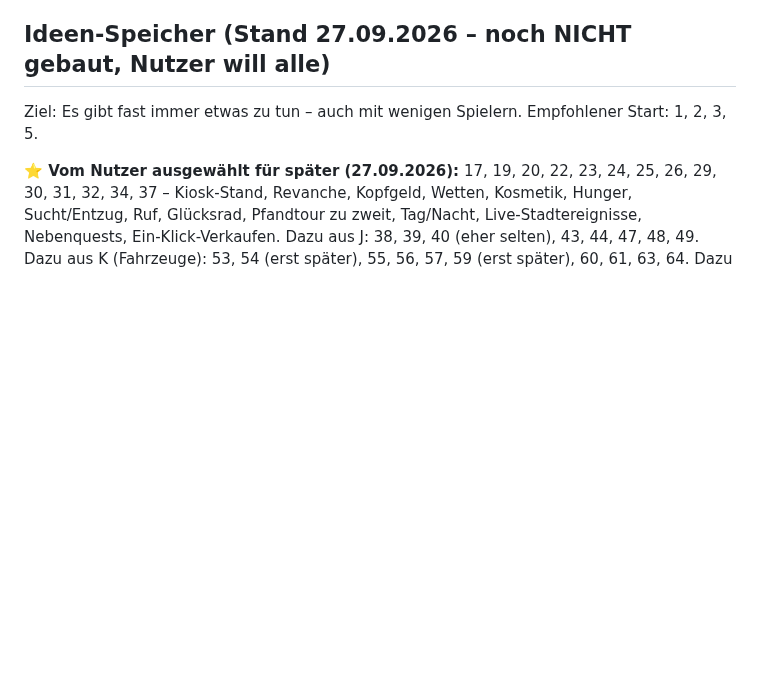
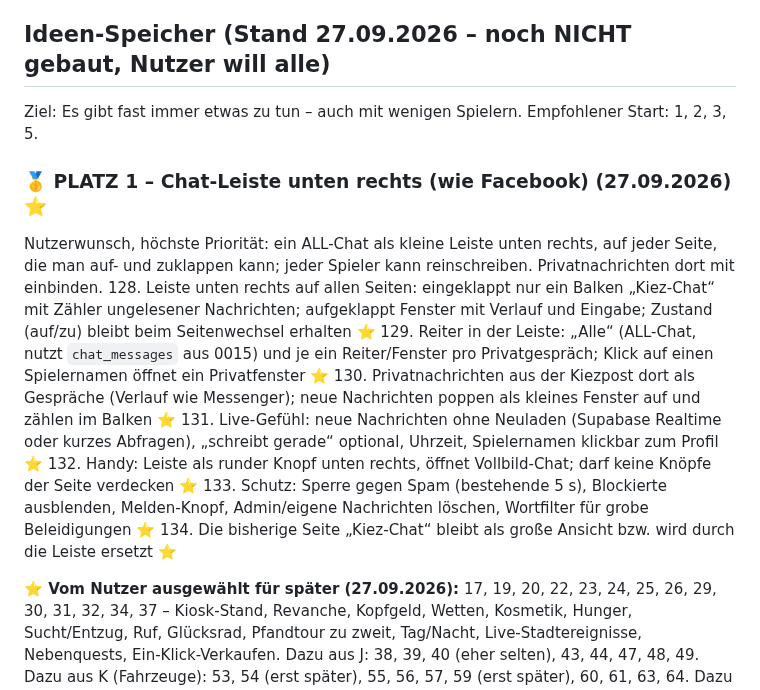
Before and after one commit to JeyJunior12/browsergame-prototyp, a Markdown page: ROADMAP.md, the part around the change. Rendered like a GitHub page; blank space fills up the shorter version.

Commit message:
Plan: Platz 1 – Chat-Leiste unten rechts wie Facebook mit Privatnachrichten (128-134)
Co-Authored-By: Claude Opus 5.5 <noreply@anthropic.com>
Claude-Session: https://claude.ai/code/session_013EN6wuGoetnXMqW7g2MYpC

```diff
--- a/ROADMAP.md
+++ b/ROADMAP.md
@@ -59,6 +59,17 @@ GitHub push ──▶ Action: Tests (Postgres) ──▶ Migration live in Supab
 ## Ideen-Speicher (Stand 27.09.2026 – noch NICHT gebaut, Nutzer will alle)
 
 Ziel: Es gibt fast immer etwas zu tun – auch mit wenigen Spielern. Empfohlener Start: 1, 2, 3, 5.
+
+### 🥇 PLATZ 1 – Chat-Leiste unten rechts (wie Facebook) (27.09.2026) ⭐
+Nutzerwunsch, höchste Priorität: ein ALL-Chat als kleine Leiste unten rechts, auf jeder Seite, die man auf- und zuklappen kann; jeder Spieler kann reinschreiben. Privatnachrichten dort mit einbinden.
+128. Leiste unten rechts auf allen Seiten: eingeklappt nur ein Balken „Kiez-Chat“ mit Zähler ungelesener Nachrichten; aufgeklappt Fenster mit Verlauf und Eingabe; Zustand (auf/zu) bleibt beim Seitenwechsel erhalten ⭐
+129. Reiter in der Leiste: „Alle“ (ALL-Chat, nutzt `chat_messages` aus 0015) und je ein Reiter/Fenster pro Privatgespräch; Klick auf einen Spielernamen öffnet ein Privatfenster ⭐
+130. Privatnachrichten aus der Kiezpost dort als Gespräche (Verlauf wie Messenger); neue Nachrichten poppen als kleines Fenster auf und zählen im Balken ⭐
+131. Live-Gefühl: neue Nachrichten ohne Neuladen (Supabase Realtime oder kurzes Abfragen), „schreibt gerade“ optional, Uhrzeit, Spielernamen klickbar zum Profil ⭐
+132. Handy: Leiste als runder Knopf unten rechts, öffnet Vollbild-Chat; darf keine Knöpfe der Seite verdecken ⭐
+133. Schutz: Sperre gegen Spam (bestehende 5 s), Blockierte ausblenden, Melden-Knopf, Admin/eigene Nachrichten löschen, Wortfilter für grobe Beleidigungen ⭐
+134. Die bisherige Seite „Kiez-Chat“ bleibt als große Ansicht bzw. wird durch die Leiste ersetzt ⭐
+
 
 **⭐ Vom Nutzer ausgewählt für später (27.09.2026):** 17, 19, 20, 22, 23, 24, 25, 26, 29, 30, 31, 32, 34, 37 – Kiosk-Stand, Revanche, Kopfgeld, Wetten, Kosmetik, Hunger, Sucht/Entzug, Ruf, Glücksrad, Pfandtour zu zweit, Tag/Nacht, Live-Stadtereignisse, Nebenquests, Ein-Klick-Verkaufen. Dazu aus J: 38, 39, 40 (eher selten), 43, 44, 47, 48, 49. Dazu aus K (Fahrzeuge): 53, 54 (erst später), 55, 56, 57, 59 (erst später), 60, 61, 63, 64. Dazu L (einheitliches Aussehen): 65–69. Dazu M (Wegweiser): 70–73. Dazu N (flüssiger Seitenwechsel): 74–77. Dazu O (Körperpflege): 78–85. Dazu P (Balancing Gegenstände & Preise): 86–92. Dazu Q (Bandensystem): 93–104. Dazu R (Fehler Waffen kaufen/anlegen, hohe Priorität): 105–109. Dazu S (Plunderkiste): 111–120. Dazu T (Stadtteile sperren, später Städte): 121–124. Dazu U (Kiezpost-Empfänger): 125–127. Alle übrigen Ideen bleiben ebenfalls im Plan.
 
```
Also changed, not shown: CLAUDE.md (+1 -0 lines).
